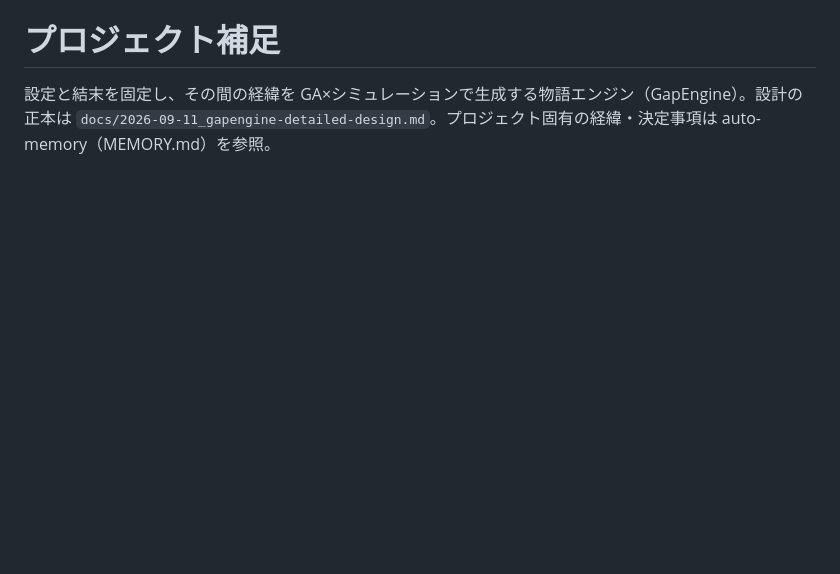
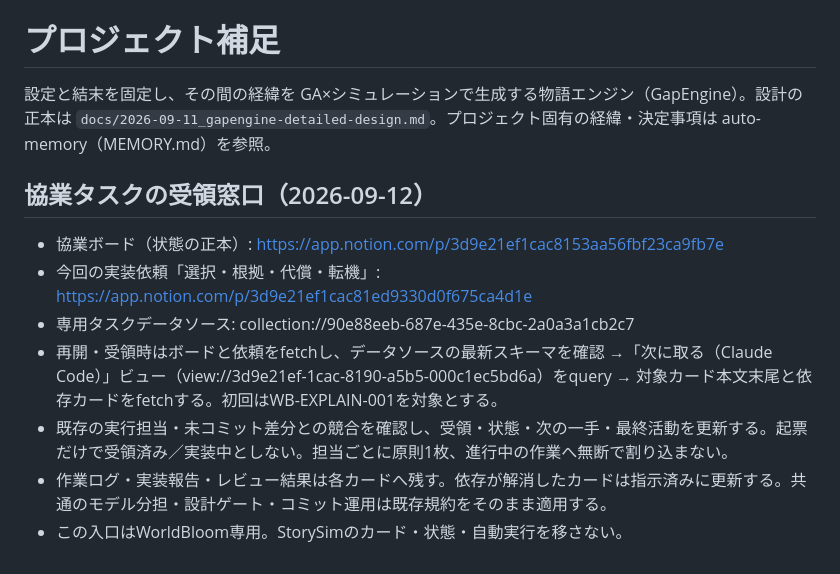
Before and after one commit to ATO-LABO/WorldBloom, a Markdown page: CLAUDE.md, the part around the change. GitHub-like rendering; blank space fills up the shorter version.

Commit message:
docs: collaboration board entry point in CLAUDE.md and Astra's design review (both authored by Codex, which does not commit)
Co-Authored-By: Claude Opus 5 <noreply@anthropic.com>

```diff
--- a/CLAUDE.md
+++ b/CLAUDE.md
@@ -33,3 +33,13 @@
 # プロジェクト補足
 
 設定と結末を固定し、その間の経緯を GA×シミュレーションで生成する物語エンジン（GapEngine）。設計の正本は `docs/2026-09-11_gapengine-detailed-design.md`。プロジェクト固有の経緯・決定事項は auto-memory（MEMORY.md）を参照。
+
+## 協業タスクの受領窓口（2026-09-12）
+
+- 協業ボード（状態の正本）: https://app.notion.com/p/3d9e21ef1cac8153aa56fbf23ca9fb7e
+- 今回の実装依頼「選択・根拠・代償・転機」: https://app.notion.com/p/3d9e21ef1cac81ed9330d0f675ca4d1e
+- 専用タスクデータソース: collection://90e88eeb-687e-435e-8cbc-2a0a3a1cb2c7
+- 再開・受領時はボードと依頼をfetchし、データソースの最新スキーマを確認 →「次に取る（Claude Code）」ビュー（view://3d9e21ef-1cac-8190-a5b5-000c1ec5bd6a）をquery → 対象カード本文末尾と依存カードをfetchする。初回はWB-EXPLAIN-001を対象とする。
+- 既存の実行担当・未コミット差分との競合を確認し、受領・状態・次の一手・最終活動を更新する。起票だけで受領済み／実装中としない。担当ごとに原則1枚、進行中の作業へ無断で割り込まない。
+- 作業ログ・実装報告・レビュー結果は各カードへ残す。依存が解消したカードは指示済みに更新する。共通のモデル分担・設計ゲート・コミット運用は既存規約をそのまま適用する。
+- この入口はWorldBloom専用。StorySimのカード・状態・自動実行を移さない。
```
